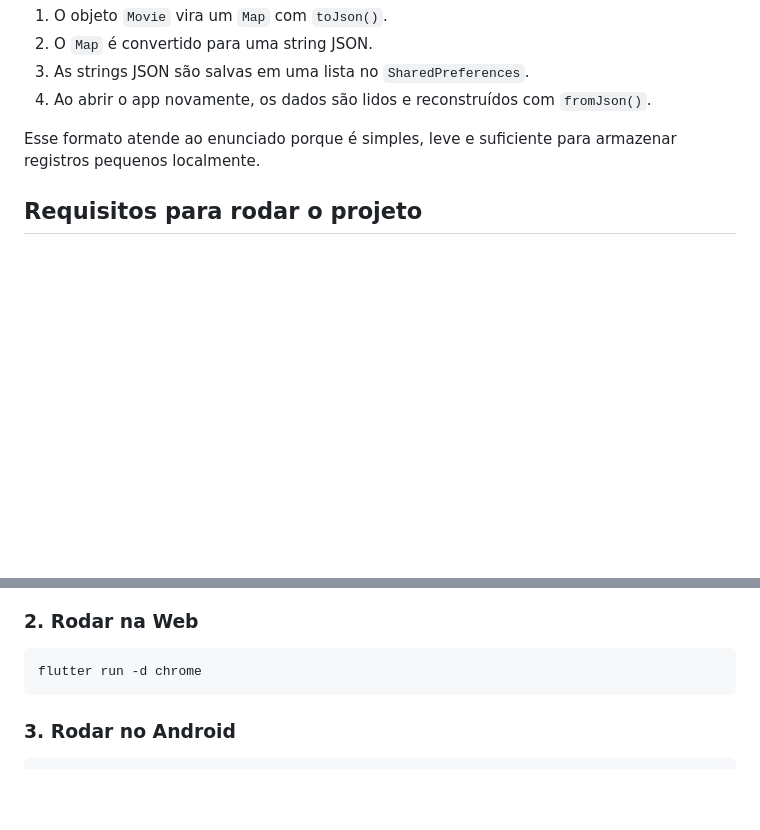
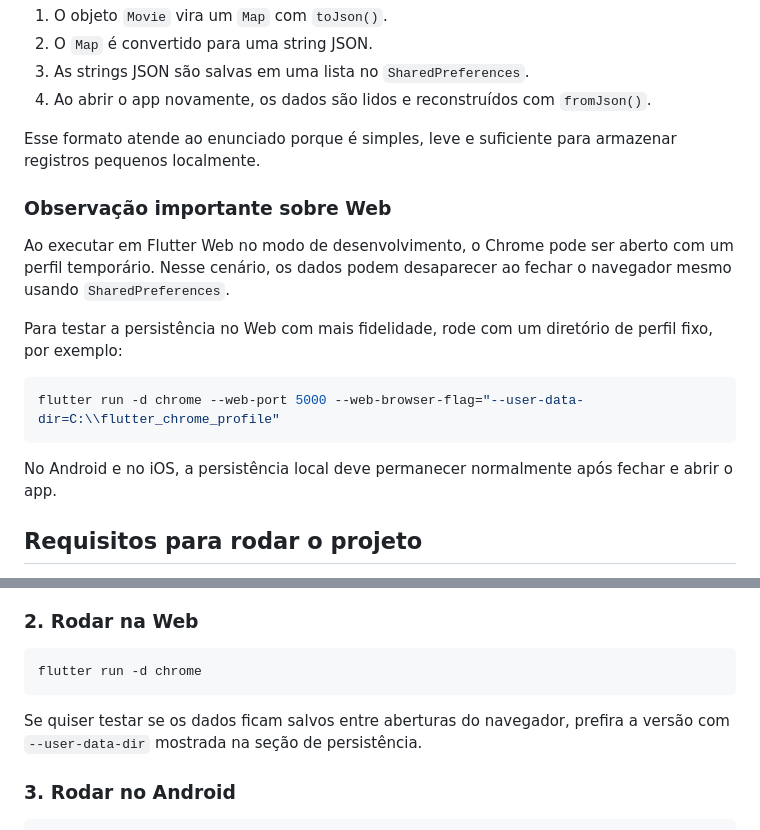
Before and after one commit to brunocruz111/Flutter_Persistencia_Local, a Markdown page: README.md, 2 parts joined by grey strips. Rendered like a GitHub page; blank space fills up the shorter version.

Commit message:
Pagina_Conserto

````diff
--- a/README.md
+++ b/README.md
@@ -75,6 +75,18 @@ O `SharedPreferences` armazena uma lista de strings JSON. O fluxo de persistênc
 
 Esse formato atende ao enunciado porque é simples, leve e suficiente para armazenar registros pequenos localmente.
 
+### Observação importante sobre Web
+
+Ao executar em Flutter Web no modo de desenvolvimento, o Chrome pode ser aberto com um perfil temporário. Nesse cenário, os dados podem desaparecer ao fechar o navegador mesmo usando `SharedPreferences`.
+
+Para testar a persistência no Web com mais fidelidade, rode com um diretório de perfil fixo, por exemplo:
+
+```bash
+flutter run -d chrome --web-port 5000 --web-browser-flag="--user-data-dir=C:\\flutter_chrome_profile"
+```
+
+No Android e no iOS, a persistência local deve permanecer normalmente após fechar e abrir o app.
+
 ## Requisitos para rodar o projeto
 
 - Flutter instalado e configurado no computador;
@@ -94,6 +106,8 @@ flutter pub get
 ```bash
 flutter run -d chrome
 ```
+
+Se quiser testar se os dados ficam salvos entre aberturas do navegador, prefira a versão com `--user-data-dir` mostrada na seção de persistência.
 
 ### 3. Rodar no Android
 
````
